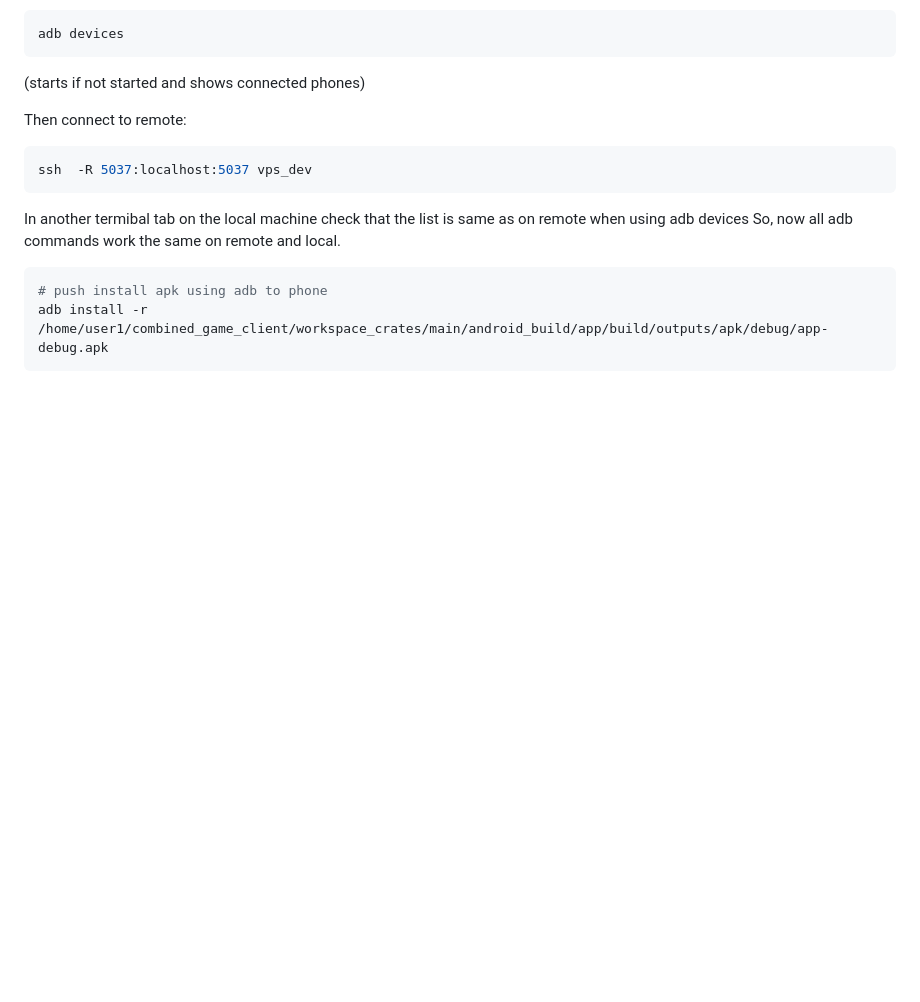
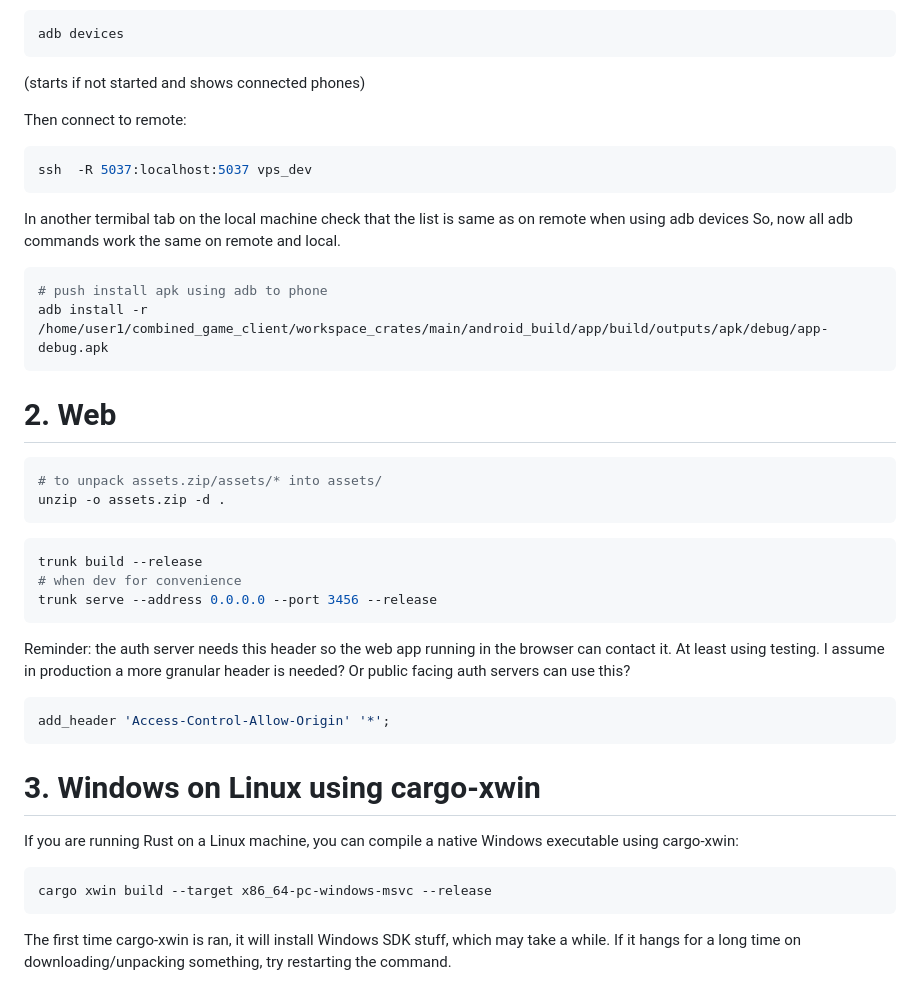
Before and after one commit to Nistoehchelonmneugaphy/combined_game_client, a Markdown page: README.md, the part around the change. Rendered like a GitHub page; blank space fills up the shorter version.

Commit message:
General steps

````diff
--- a/README.md
+++ b/README.md
@@ -144,3 +144,31 @@ So, now all adb commands work the same on remote and local.
 # push install apk using adb to phone
 adb install -r /home/user1/combined_game_client/workspace_crates/main/android_build/app/build/outputs/apk/debug/app-debug.apk
 ```
+
+# 2. Web
+```bash
+# to unpack assets.zip/assets/* into assets/
+unzip -o assets.zip -d .
+```
+```bash
+trunk build --release
+# when dev for convenience
+trunk serve --address 0.0.0.0 --port 3456 --release
+```
+Reminder: the auth server needs this header so the web app running in the browser can contact it.
+At least using testing. I assume in production a more granular header is needed? Or public facing auth servers can use this?
+
+```nginx
+add_header 'Access-Control-Allow-Origin' '*';
+```
+
+
+# 3. Windows on Linux using cargo-xwin
+
+If you are running Rust on a Linux machine, you can compile a native Windows executable using cargo-xwin:
+
+```bash
+cargo xwin build --target x86_64-pc-windows-msvc --release
+```
+
+The first time cargo-xwin is ran, it will install Windows SDK stuff, which may take a while. If it hangs for a long time on downloading/unpacking something, try restarting the command.
````
